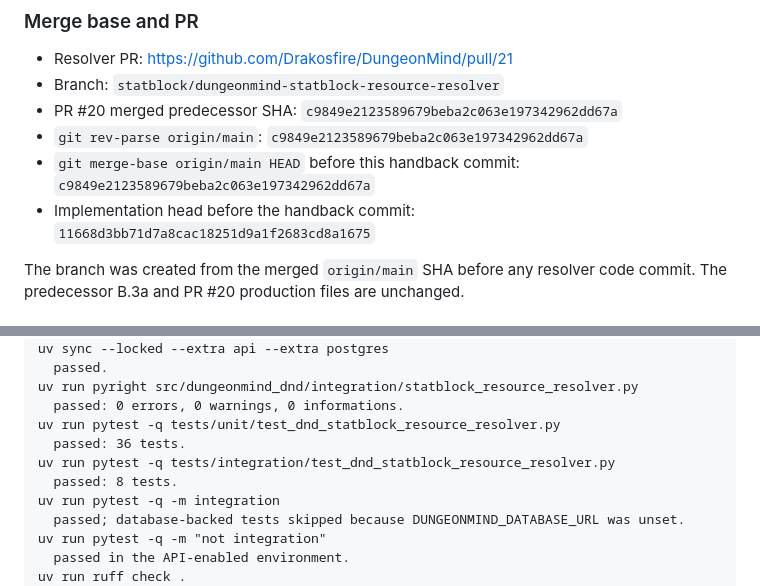
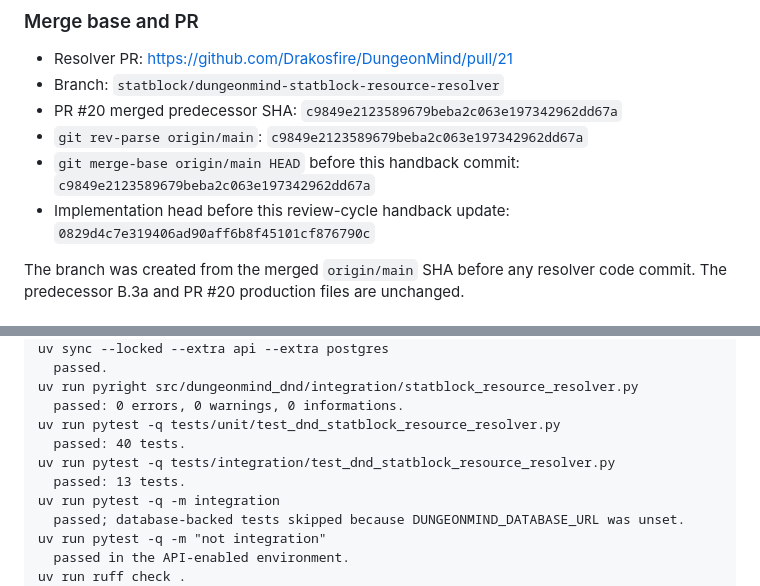
Before and after one commit to Drakosfire/DungeonMind, a Markdown page: Docs/Handoffs/HANDOFF-exact-statblock-resource-resolver.md, 2 parts joined by grey strips. GitHub-like rendering.

```diff
--- a/Docs/Handoffs/HANDOFF-exact-statblock-resource-resolver.md
+++ b/Docs/Handoffs/HANDOFF-exact-statblock-resource-resolver.md
@@ -666,7 +666,8 @@ Tracker or authority update needed:
 - PR #20 merged predecessor SHA: `c9849e2123589679beba2c063e197342962dd67a`
 - `git rev-parse origin/main`: `c9849e2123589679beba2c063e197342962dd67a`
 - `git merge-base origin/main HEAD` before this handback commit: `c9849e2123589679beba2c063e197342962dd67a`
-- Implementation head before the handback commit: `11668d3bb71d7a8cac18251d9a1f2683cd8a1675`
+- Implementation head before this review-cycle handback update:
+  `0829d4c7e319406ad90aff6b8f45101cf876790c`
 
 The branch was created from the merged `origin/main` SHA before any resolver
 code commit. The predecessor B.3a and PR #20 production files are unchanged.
@@ -825,9 +832,9 @@ uv sync --locked --extra api --extra postgres
 uv run pyright src/dungeonmind_dnd/integration/statblock_resource_resolver.py
   passed: 0 errors, 0 warnings, 0 informations.
 uv run pytest -q tests/unit/test_dnd_statblock_resource_resolver.py
-  passed: 36 tests.
+  passed: 40 tests.
 uv run pytest -q tests/integration/test_dnd_statblock_resource_resolver.py
-  passed: 8 tests.
+  passed: 13 tests.
 uv run pytest -q -m integration
   passed; database-backed tests skipped because DUNGEONMIND_DATABASE_URL was unset.
 uv run pytest -q -m "not integration"
```
Also changed, not shown: other parts of Docs/Handoffs/HANDOFF-exact-statblock-resource-resolver.md (+12 -6 lines).
